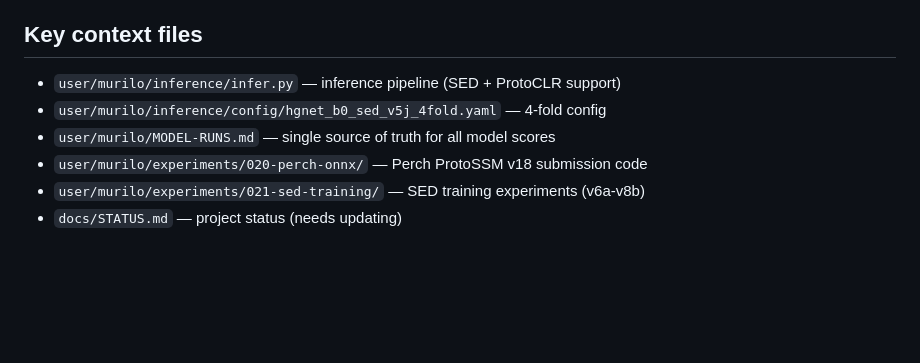
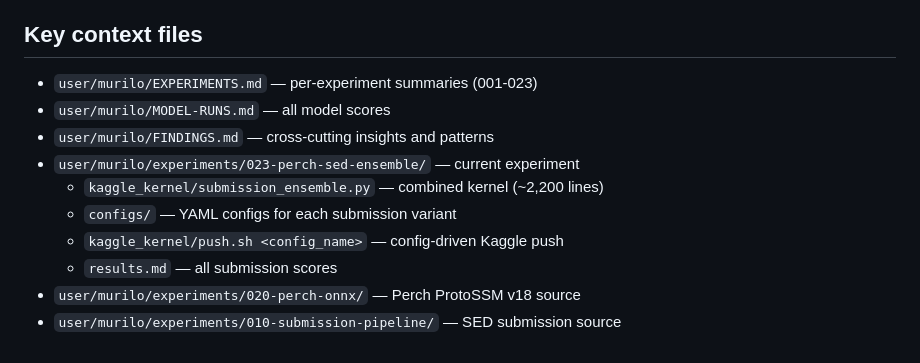
Before and after one commit to dsgt-arc/birdclef-2026, a Markdown page: user/murilo/NEXT-SESSION.md, the part around one of its changes. Drawn GitHub-style; blank space fills up the shorter version.

```diff
--- a/user/murilo/NEXT-SESSION.md
+++ b/user/murilo/NEXT-SESSION.md
@@ -59,9 +72,13 @@ Decide on the next experiment (exp 023). The extracted embeddings/logits from v5
 
 ## Key context files
 
-- `user/murilo/inference/infer.py` — inference pipeline (SED + ProtoCLR support)
-- `user/murilo/inference/config/hgnet_b0_sed_v5j_4fold.yaml` — 4-fold config
-- `user/murilo/MODEL-RUNS.md` — single source of truth for all model scores
-- `user/murilo/experiments/020-perch-onnx/` — Perch ProtoSSM v18 submission code
-- `user/murilo/experiments/021-sed-training/` — SED training experiments (v6a-v8b)
-- `docs/STATUS.md` — project status (needs updating)
+- `user/murilo/EXPERIMENTS.md` — per-experiment summaries (001-023)
+- `user/murilo/MODEL-RUNS.md` — all model scores
+- `user/murilo/FINDINGS.md` — cross-cutting insights and patterns
+- `user/murilo/experiments/023-perch-sed-ensemble/` — current experiment
+  - `kaggle_kernel/submission_ensemble.py` — combined kernel (~2,200 lines)
+  - `configs/` — YAML configs for each submission variant
+  - `kaggle_kernel/push.sh <config_name>` — config-driven Kaggle push
+  - `results.md` — all submission scores
+- `user/murilo/experiments/020-perch-onnx/` — Perch ProtoSSM v18 source
+- `user/murilo/experiments/010-submission-pipeline/` — SED submission source
```
Also changed, not shown: other parts of user/murilo/NEXT-SESSION.md (+49 -36 lines).
